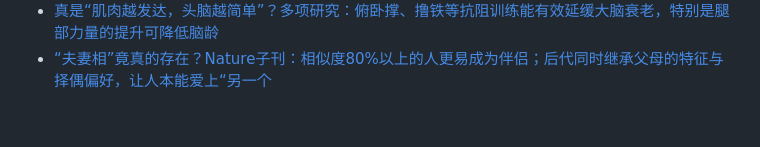
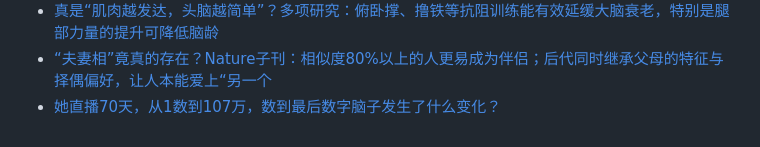
Before and after one commit to Yixf-Education/course_Crazy_Experiment, a Markdown page: materials.md, the part around the change. Drawn GitHub-style.

Commit message:
Add materials

```diff
--- a/materials.md
+++ b/materials.md
@@ -552,3 +552,4 @@
 * [腹部炸出大洞却奇迹生还，他当了 10 年活体样本，死后被家人深埋地下](https://mp.weixin.qq.com/s/qYwtRnc_nhpaeQrUXLtXwA)
 * [真是“肌肉越发达，头脑越简单”？多项研究：俯卧撑、撸铁等抗阻训练能有效延缓大脑衰老，特别是腿部力量的提升可降低脑龄](https://mp.weixin.qq.com/s/9k0_al6SvJtgaIrZs0I-JA)
 * [“夫妻相”竟真的存在？Nature子刊：相似度80%以上的人更易成为伴侣；后代同时继承父母的特征与择偶偏好，让人本能爱上“另一个](https://mp.weixin.qq.com/s/O3-yQrQcAQMyvRHf27Y7EQ)
+* [她直播70天，从1数到107万，数到最后数字脑子发生了什么变化？](https://mp.weixin.qq.com/s/nCz--mQIoTVIOxHDLEXrLA)
```
